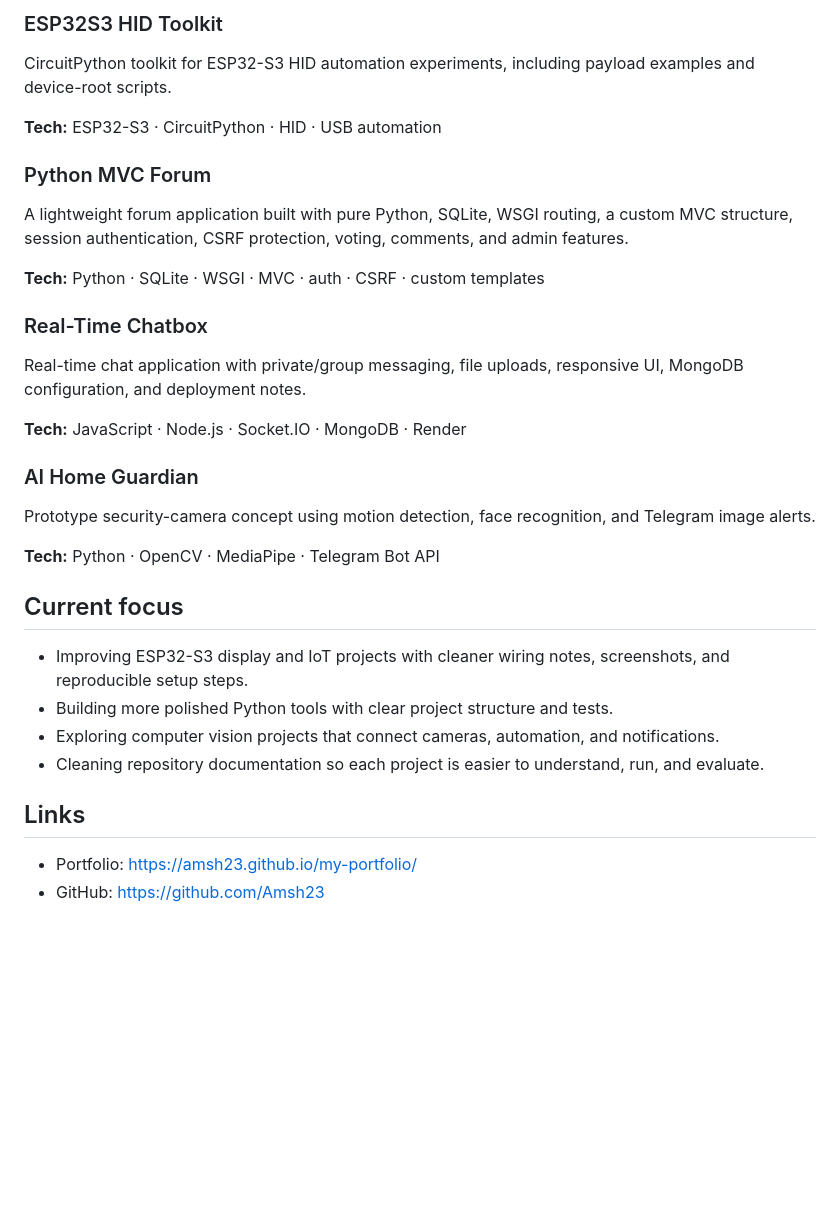
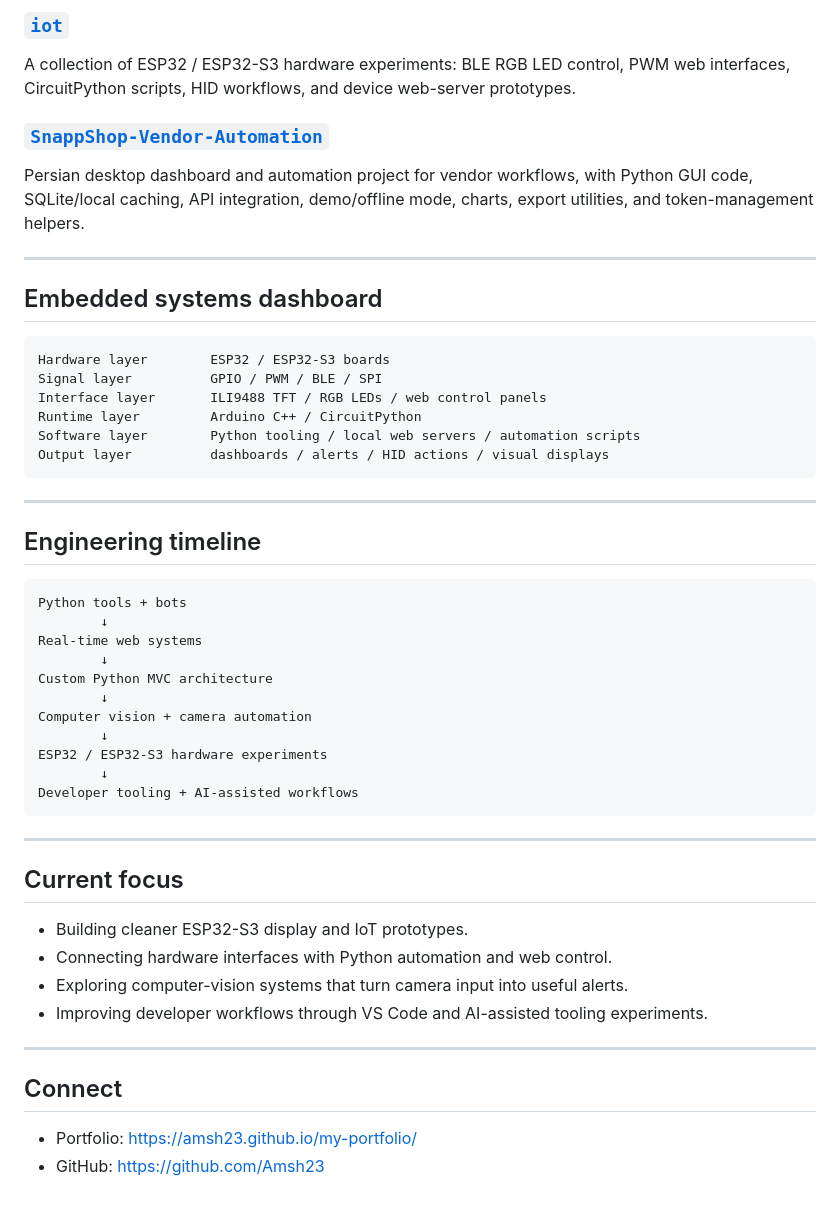
Before and after one commit to Amsh23/Amsh23, a Markdown page: README.md, the part around one of its changes. Drawn GitHub-style; blank space fills up the shorter version.

````diff
--- a/README.md
+++ b/README.md
@@ -45,36 +77,55 @@ A collection of ESP32 / ESP32-S3 projects covering BLE RGB LED control, PWM web
 
-### ESP32S3 HID Toolkit
+### [`iot`](https://github.com/Amsh23/iot)
 
-CircuitPython toolkit for ESP32-S3 HID automation experiments, including payload examples and device-root scripts.
+A collection of ESP32 / ESP32-S3 hardware experiments: BLE RGB LED control, PWM web interfaces, CircuitPython scripts, HID workflows, and device web-server prototypes.
 
-**Tech:** ESP32-S3 · CircuitPython · HID · USB automation
+### [`SnappShop-Vendor-Automation`](https://github.com/Amsh23/SnappShop-Vendor-Automation)
 
-### Python MVC Forum
+Persian desktop dashboard and automation project for vendor workflows, with Python GUI code, SQLite/local caching, API integration, demo/offline mode, charts, export utilities, and token-management helpers.
 
-A lightweight forum application built with pure Python, SQLite, WSGI routing, a custom MVC structure, session authentication, CSRF protection, voting, comments, and admin features.
+---
 
-**Tech:** Python · SQLite · WSGI · MVC · auth · CSRF · custom templates
+## Embedded systems dashboard
 
-### Real-Time Chatbox
+```text
+Hardware layer        ESP32 / ESP32-S3 boards
+Signal layer          GPIO / PWM / BLE / SPI
+Interface layer       ILI9488 TFT / RGB LEDs / web control panels
+Runtime layer         Arduino C++ / CircuitPython
+Software layer        Python tooling / local web servers / automation scripts
+Output layer          dashboards / alerts / HID actions / visual displays
+```
 
-Real-time chat application with private/group messaging, file uploads, responsive UI, MongoDB configuration, and deployment notes.
+---
 
-**Tech:** JavaScript · Node.js · Socket.IO · MongoDB · Render
+## Engineering timeline
 
-### AI Home Guardian
+```text
+Python tools + bots
+        ↓
+Real-time web systems
+        ↓
+Custom Python MVC architecture
+        ↓
+Computer vision + camera automation
+        ↓
+ESP32 / ESP32-S3 hardware experiments
+        ↓
+Developer tooling + AI-assisted workflows
+```
 
-Prototype security-camera concept using motion detection, face recognition, and Telegram image alerts.
-
-**Tech:** Python · OpenCV · MediaPipe · Telegram Bot API
+---
 
 ## Current focus
 
-- Improving ESP32-S3 display and IoT projects with cleaner wiring notes, screenshots, and reproducible setup steps.
-- Building more polished Python tools with clear project structure and tests.
-- Exploring computer vision projects that connect cameras, automation, and notifications.
-- Cleaning repository documentation so each project is easier to understand, run, and evaluate.
+- Building cleaner ESP32-S3 display and IoT prototypes.
+- Connecting hardware interfaces with Python automation and web control.
+- Exploring computer-vision systems that turn camera input into useful alerts.
+- Improving developer workflows through VS Code and AI-assisted tooling experiments.
 
-## Links
+---
+
+## Connect
 
 - Portfolio: https://amsh23.github.io/my-portfolio/
 - GitHub: https://github.com/Amsh23
````
Also changed, not shown: other parts of README.md (+57 -25 lines).
